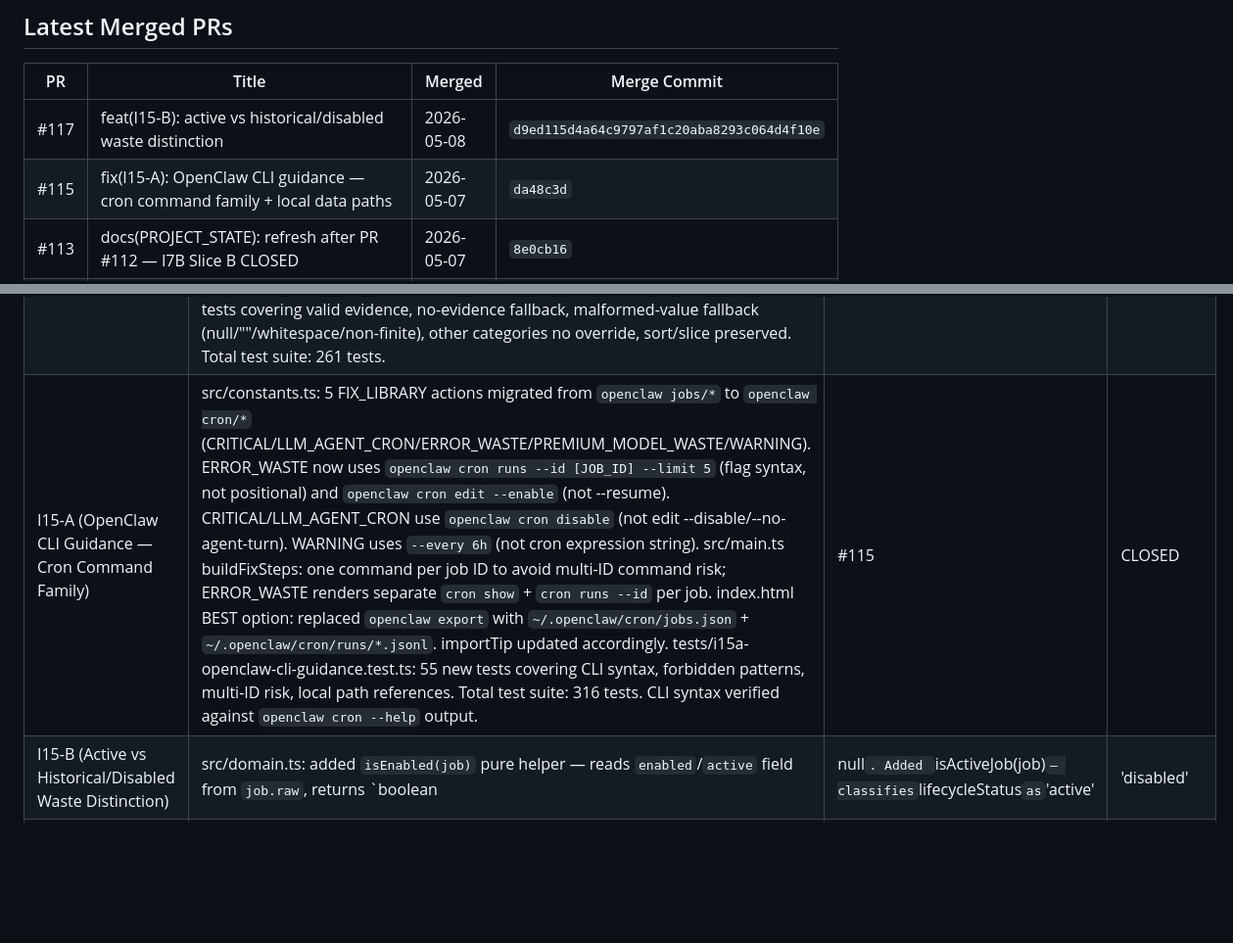
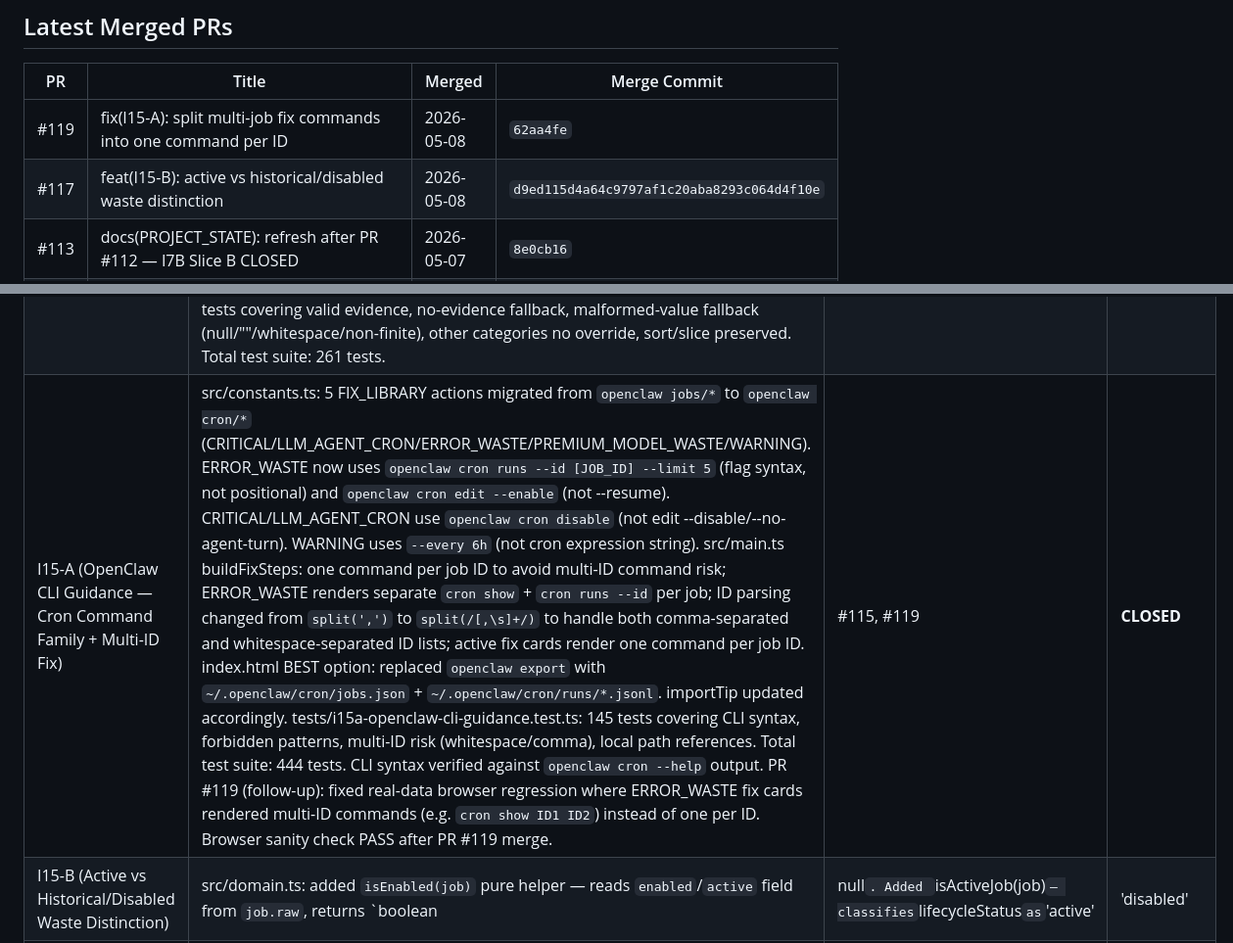
Before and after one commit to choosenobody/TokenSave, a Markdown page: docs/PROJECT_STATE.md, 2 parts joined by grey strips. Shown at 98% size. Rendered like a GitHub page; blank space fills up the shorter version.

```diff
--- a/docs/PROJECT_STATE.md
+++ b/docs/PROJECT_STATE.md
@@ -56,8 +56,8 @@
 
 | PR | Title | Merged | Merge Commit |
 |----|-------|--------|-------------|
+| #119 | fix(I15-A): split multi-job fix commands into one command per ID | 2026-05-08 | `62aa4fe` |
 | #117 | feat(I15-B): active vs historical/disabled waste distinction | 2026-05-08 | `d9ed115d4a64c9797af1c20aba8293c064d4f10e` |
-| #115 | fix(I15-A): OpenClaw CLI guidance — cron command family + local data paths | 2026-05-07 | `da48c3d` |
 | #113 | docs(PROJECT_STATE): refresh after PR #112 — I7B Slice B CLOSED | 2026-05-07 | `8e0cb16` |
 | #112 | docs(I7B): add PRIVACY.md and SECURITY.md | 2026-05-06 | `6c4315c` |
 | #110 | docs(I7A): README.md + MVP_SPEC.md | 2026-05-06 | `a808198` |
@@ -187,7 +187,7 @@
 | I13-C (Evidence-Backed Fix Card) | Added formatEvidenceBlurb() to src/fixes.ts — formats short human-readable evidence blurb from job.evidence[].observedValue and threshold; called from renderFixes in src/main.ts to append a "Why: ..." line below each fix card problem description. Per-category formatting: CRITICAL→"Schedule: every N min · threshold: 30 min", ERROR_WASTE→"Error rate: N% · threshold: 10%", PREMIUM_MODEL_WASTE→"Model: [name]", WARNING→"Schedule: every N min · threshold: 60 min". No rule logic changes. | #105 | CLOSED |
 | I14-A Slice 1 (Schedule-Normalized Waste Priority) | src/domain.ts added four new exported helpers: estimateOccurrencesPerDay (1440/scheduleMinutes), estimateJobWasteTokens (mirrors analyzeDataset waste formula), estimateWastePerRun (waste/totalRuns), estimateDailyWasteTokens (perRun×perDay). src/main.ts topWaste ranking now uses three-tier priority: Tier 1 estimatedDailyWasteTokens > 0 desc (known schedule with positive daily waste); Tier 2 estimatedWastePerRun > 0 desc (unknown schedule with run evidence); Tier 3 totalTokens × errorRate desc (fallback). src/main.ts imports only estimateWastePerRun and estimateDailyWasteTokens directly. tests/waste-estimate.test.ts added 28 tests covering all four helpers and tier ranking. Total test suite now 231 tests. | #106 | CLOSED |
 | I14-B (Evidence-Backed Fix Card Problem Text) | src/fixes.ts added buildEvidenceBackedProblem() pure helper. buildFixCards() now generates evidence-backed problem text for CRITICAL ('Runs every N min, below the N min threshold.') and ERROR_WASTE ('N% error rate, above the N% threshold.') categories. Strict typeof==='number' guard on observedValue/threshold rejects null/''/whitespace before Number.isFinite(), preventing misleading '0 min' text. Falls back to FIX_LIBRARY[category].problem exactly when evidence is absent or malformed. FIX_LIBRARY not mutated. formatEvidenceBlurb unchanged. buildFixSteps unchanged. action/impactLabel unchanged. tests/fixes.test.ts: 30 tests covering valid evidence, no-evidence fallback, malformed-value fallback (null/""/whitespace/non-finite), other categories no override, sort/slice preserved. Total test suite: 261 tests. | #108 | CLOSED |
-| I15-A (OpenClaw CLI Guidance — Cron Command Family) | src/constants.ts: 5 FIX_LIBRARY actions migrated from `openclaw jobs/*` to `openclaw cron/*` (CRITICAL/LLM_AGENT_CRON/ERROR_WASTE/PREMIUM_MODEL_WASTE/WARNING). ERROR_WASTE now uses `openclaw cron runs --id [JOB_ID] --limit 5` (flag syntax, not positional) and `openclaw cron edit --enable` (not --resume). CRITICAL/LLM_AGENT_CRON use `openclaw cron disable` (not edit --disable/--no-agent-turn). WARNING uses `--every 6h` (not cron expression string). src/main.ts buildFixSteps: one command per job ID to avoid multi-ID command risk; ERROR_WASTE renders separate `cron show` + `cron runs --id` per job. index.html BEST option: replaced `openclaw export` with `~/.openclaw/cron/jobs.json` + `~/.openclaw/cron/runs/*.jsonl`. importTip updated accordingly. tests/i15a-openclaw-cli-guidance.test.ts: 55 new tests covering CLI syntax, forbidden patterns, multi-ID risk, local path references. Total test suite: 316 tests. CLI syntax verified against `openclaw cron --help` output. | #115 | CLOSED |
+| I15-A (OpenClaw CLI Guidance — Cron Command Family + Multi-ID Fix) | src/constants.ts: 5 FIX_LIBRARY actions migrated from `openclaw jobs/*` to `openclaw cron/*` (CRITICAL/LLM_AGENT_CRON/ERROR_WASTE/PREMIUM_MODEL_WASTE/WARNING). ERROR_WASTE now uses `openclaw cron runs --id [JOB_ID] --limit 5` (flag syntax, not positional) and `openclaw cron edit --enable` (not --resume). CRITICAL/LLM_AGENT_CRON use `openclaw cron disable` (not edit --disable/--no-agent-turn). WARNING uses `--every 6h` (not cron expression string). src/main.ts buildFixSteps: one command per job ID to avoid multi-ID command risk; ERROR_WASTE renders separate `cron show` + `cron runs --id` per job; ID parsing changed from `split(',')` to `split(/[,\s]+/)` to handle both comma-separated and whitespace-separated ID lists; active fix cards render one command per job ID. index.html BEST option: replaced `openclaw export` with `~/.openclaw/cron/jobs.json` + `~/.openclaw/cron/runs/*.jsonl`. importTip updated accordingly. tests/i15a-openclaw-cli-guidance.test.ts: 145 tests covering CLI syntax, forbidden patterns, multi-ID risk (whitespace/comma), local path references. Total test suite: 444 tests. CLI syntax verified against `openclaw cron --help` output. PR #119 (follow-up): fixed real-data browser regression where ERROR_WASTE fix cards rendered multi-ID commands (e.g. `cron show ID1 ID2`) instead of one per ID. Browser sanity check PASS after PR #119 merge. | #115, #119 | **CLOSED** |
 | I15-B (Active vs Historical/Disabled Waste Distinction) | src/domain.ts: added `isEnabled(job)` pure helper — reads `enabled`/`active` field from `job.raw`, returns `boolean|null`. Added `isActiveJob(job)` — classifies `lifecycleStatus` as `'active'|'disabled'|'historical'`. Rules: synthetic=true → 'historical'; enabled===false → 'disabled'; otherwise → 'active' (conservative, missing enabled→'active'). src/main.ts: per-job `lifecycleStatus` assignment; `activeJobs` filtered to exclude disabled and all synthetic jobs (no job definition = no fix possible); `historicalJobs` includes disabled jobs and all synthetic jobs; `renderTopWaste` adds secondary muted 'Historical / disabled review signals' section after active top waste; disabled jobs show 'Disabled' label, grey opacity, no urgent color; synthetic jobs show 'Unmapped historical run' label, no name heading; `renderFixes` adds muted historical fix cards with 'Review signal' badge (never CRITICAL/ERROR_WASTE) and grey job tags; historical/disabled fix cards show only inspect commands (`cron show`/`cron runs`) — no edit/disable/enable. tests/i15b-active-historical.test.ts: 38 tests covering isEnabled aliases, synthetic classification, active/conservative fallback, synthetic-with-runs edge case (historical but included in historicalJobs), disabled job outrank prevention. Total test suite: 354 tests / 10 files. | #117 | CLOSED |
 | I13-B (Audit-Language UI Rename) | index.html copy-only: <title> renamed to "TokenSave — Agent Job Waste Audit", <h1> renamed to "Agent Job Waste Audit", subhead changed from passive "inspect job waste" to active "surface recurring token burn, failure loops, and fix priorities". No logic, no rules, no domain changes. | #104 | CLOSED |
 | I13-A (Evidence-to-Fix Card Clarity) | src/main.ts copy/UX only. renderImportSummary: added audit-strength framing note that explains what the audit can prove based on evidence quality (full → core diagnostics have strongest evidence; partial → most diagnostics available, some weakened; limited → only basic diagnostics; minimal → audit strength limited). renderFixes restrained-state: improved message to explain fix cards need at least job definitions OR run history, specific import paths, and explicitly states fixes are CLI text only — no auto-apply. No parser/rules/domain/pricing/constants/fixes behavior changes. | #102 | CLOSED |
```
Also changed, not shown: other parts of docs/PROJECT_STATE.md (+8 -10 lines).
